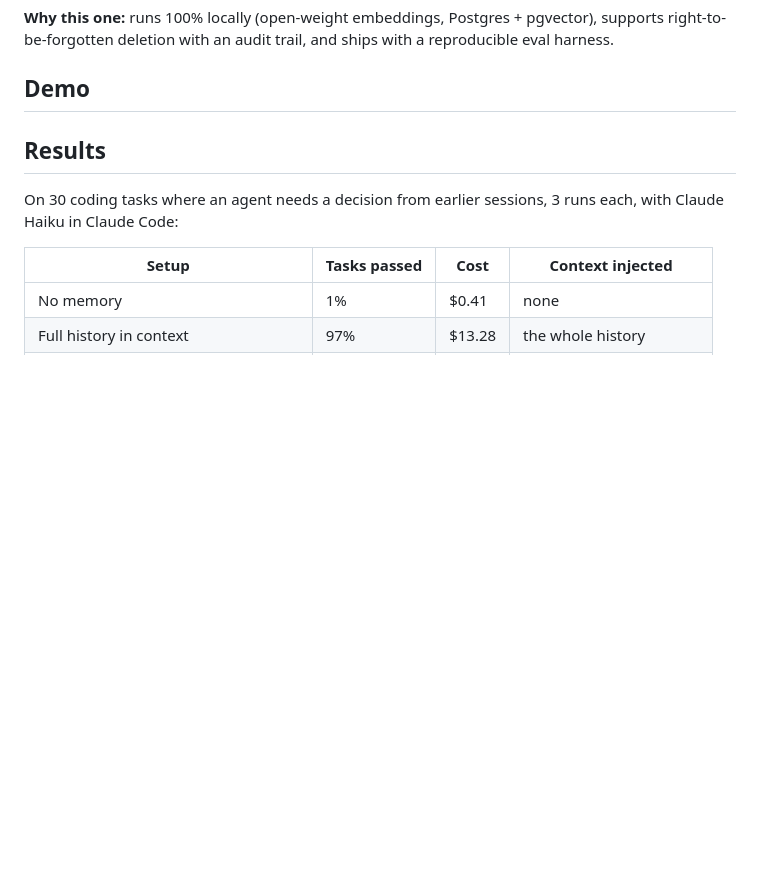
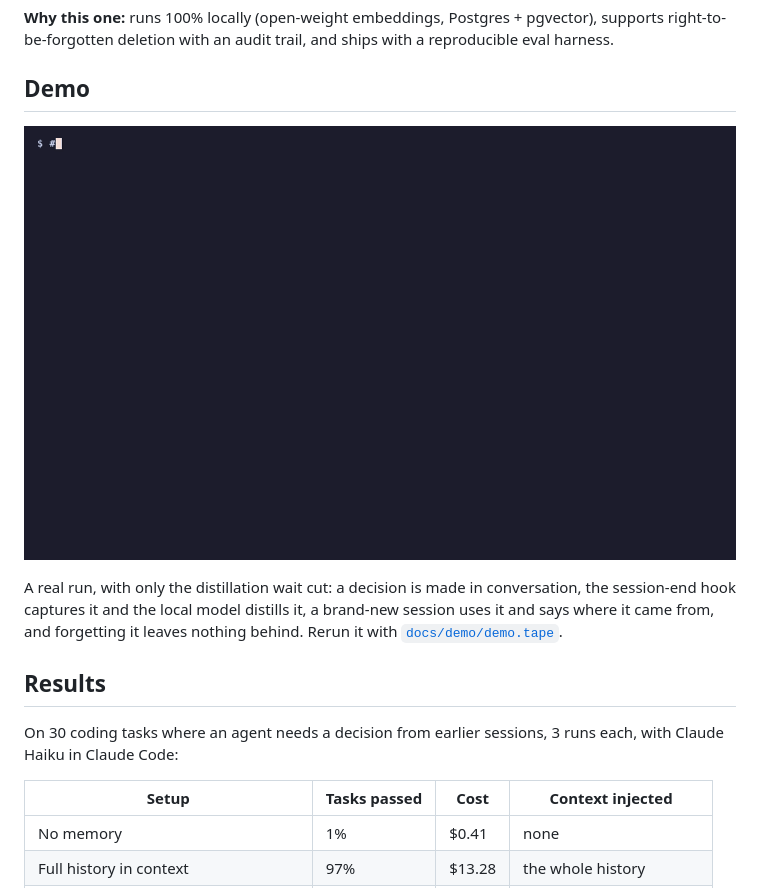
Before and after one commit to DyanGao/agent-memory-mcp, a Markdown page: README.md, the part around one of its changes. Rendered like a GitHub page; pictures changed too: docs/demo/demo.gif (added); blank space fills up the shorter version.

```diff
--- a/README.md
+++ b/README.md
@@ -17,7 +17,9 @@ Agents forget everything between sessions. Stuffing full history into the contex
 **Why this one:** runs 100% locally (open-weight embeddings, Postgres + pgvector), supports right-to-be-forgotten deletion with an audit trail, and ships with a reproducible eval harness.
 
 ## Demo
-<!-- 2-minute video / GIF: agent solves task, session restarts, agent recalls decision from yesterday -->
+![A decision made in one Claude Code session is recalled by a new session the next day, then forgotten with a receipt](docs/demo/demo.gif)
+
+A real run, with only the distillation wait cut: a decision is made in conversation, the session-end hook captures it and the local model distills it, a brand-new session uses it and says where it came from, and forgetting it leaves nothing behind. Rerun it with [`docs/demo/demo.tape`](docs/demo/demo.tape).
 
 ## Results
 On 30 coding tasks where an agent needs a decision from earlier sessions, 3 runs each, with Claude Haiku in Claude Code:
```
Also changed, not shown: other parts of README.md (+4 -4 lines), 3 other files.
